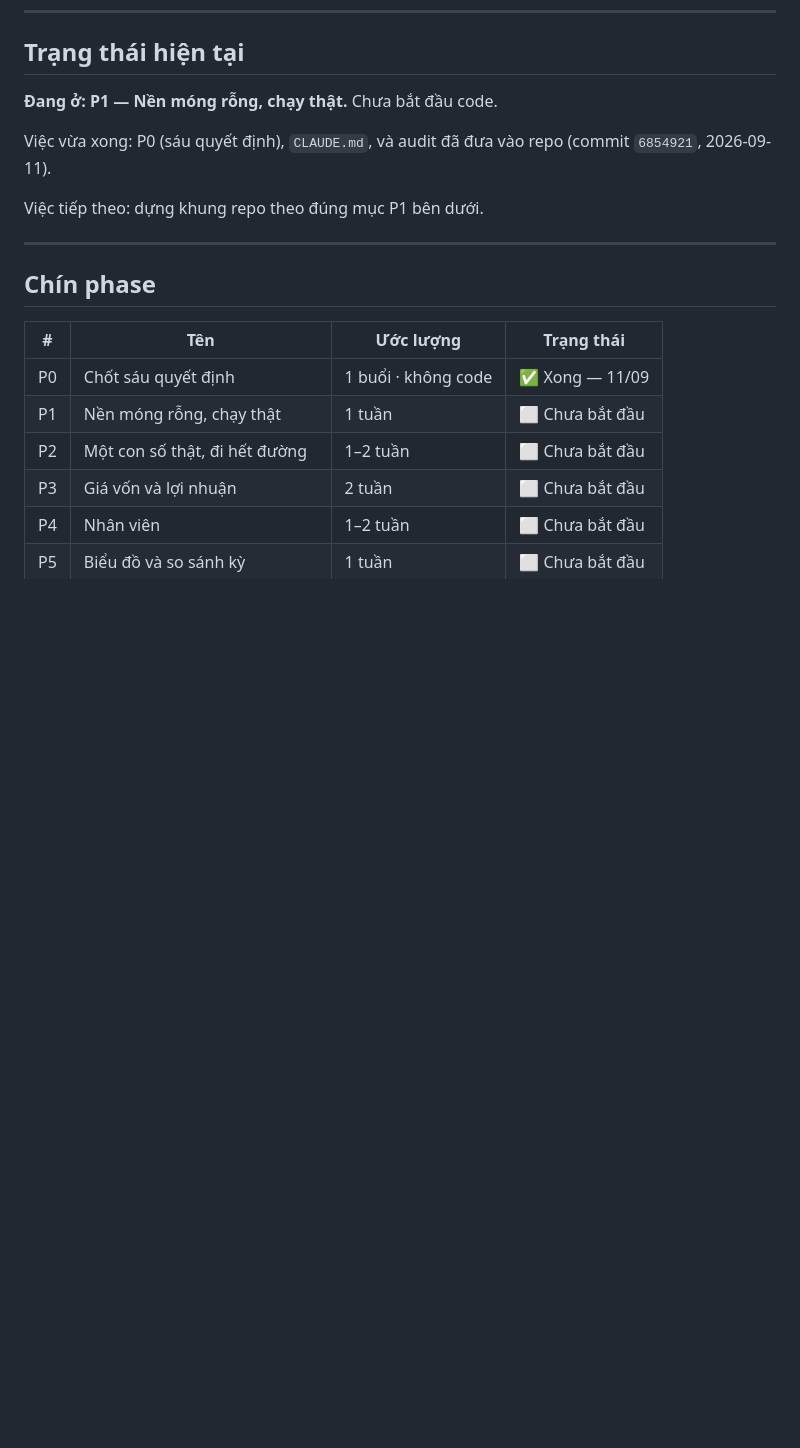
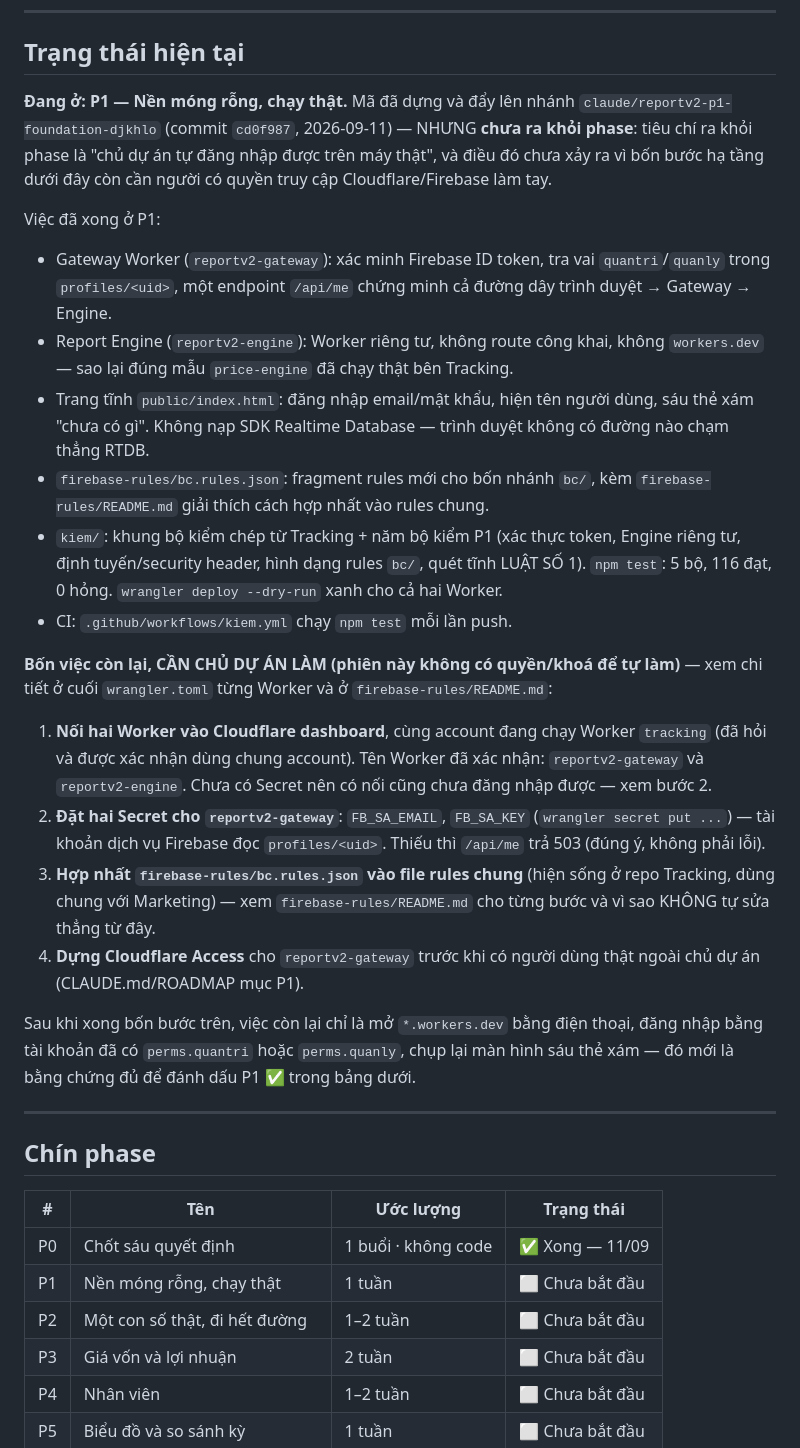
Before and after one commit to hoangvinhkta-creator/ReportV2, a Markdown page: ROADMAP.md, the part around the change. GitHub-like rendering; blank space fills up the shorter version.

Commit message:
Cập nhật ROADMAP.md: P1 đã dựng xong mã, chưa ra khỏi phase
Ghi rõ commit đã đẩy, những gì đã chạy được (npm test, dry-run wrangler),
và bốn việc hạ tầng còn lại chỉ chủ dự án làm được (nối Cloudflare
dashboard, đặt Secret, hợp nhất rules bc/, dựng Cloudflare Access) —
không tự đánh dấu P1 xong vì chưa có bằng chứng đăng nhập trên máy thật.

Co-Authored-By: Claude Sonnet 5 <noreply@anthropic.com>
Claude-Session: https://claude.ai/code/session_01Ttf5LMpfeDcemqHuVpyway

```diff
--- a/ROADMAP.md
+++ b/ROADMAP.md
@@ -15,12 +15,52 @@ tại chưa có bằng chứng chạy thật — không phải "code xong", mà
 
 ## Trạng thái hiện tại
 
-**Đang ở: P1 — Nền móng rỗng, chạy thật.** Chưa bắt đầu code.
+**Đang ở: P1 — Nền móng rỗng, chạy thật.** Mã đã dựng và đẩy lên nhánh
+`claude/reportv2-p1-foundation-djkhlo` (commit `cd0f987`, 2026-09-11) —
+NHƯNG **chưa ra khỏi phase**: tiêu chí ra khỏi phase là "chủ dự án tự đăng
+nhập được trên máy thật", và điều đó chưa xảy ra vì bốn bước hạ tầng dưới
+đây còn cần người có quyền truy cập Cloudflare/Firebase làm tay.
 
-Việc vừa xong: P0 (sáu quyết định), `CLAUDE.md`, và audit đã đưa vào repo
-(commit `6854921`, 2026-09-11).
+Việc đã xong ở P1:
+- Gateway Worker (`reportv2-gateway`): xác minh Firebase ID token, tra vai
+  `quantri`/`quanly` trong `profiles/<uid>`, một endpoint `/api/me` chứng
+  minh cả đường dây trình duyệt → Gateway → Engine.
+- Report Engine (`reportv2-engine`): Worker riêng tư, không route công
+  khai, không `workers.dev` — sao lại đúng mẫu `price-engine` đã chạy thật
+  bên Tracking.
+- Trang tĩnh `public/index.html`: đăng nhập email/mật khẩu, hiện tên người
+  dùng, sáu thẻ xám "chưa có gì". Không nạp SDK Realtime Database — trình
+  duyệt không có đường nào chạm thẳng RTDB.
+- `firebase-rules/bc.rules.json`: fragment rules mới cho bốn nhánh `bc/`,
+  kèm `firebase-rules/README.md` giải thích cách hợp nhất vào rules chung.
+- `kiem/`: khung bộ kiểm chép từ Tracking + năm bộ kiểm P1 (xác thực token,
+  Engine riêng tư, định tuyến/security header, hình dạng rules `bc/`, quét
+  tĩnh LUẬT SỐ 1). `npm test`: 5 bộ, 116 đạt, 0 hỏng. `wrangler deploy
+  --dry-run` xanh cho cả hai Worker.
+- CI: `.github/workflows/kiem.yml` chạy `npm test` mỗi lần push.
 
-Việc tiếp theo: dựng khung repo theo đúng mục P1 bên dưới.
+**Bốn việc còn lại, CẦN CHỦ DỰ ÁN LÀM (phiên này không có quyền/khoá để tự
+làm)** — xem chi tiết ở cuối `wrangler.toml` từng Worker và ở
+`firebase-rules/README.md`:
+
+1. **Nối hai Worker vào Cloudflare dashboard**, cùng account đang chạy
+   Worker `tracking` (đã hỏi và được xác nhận dùng chung account). Tên
+   Worker đã xác nhận: `reportv2-gateway` và `reportv2-engine`. Chưa có
+   Secret nên có nối cũng chưa đăng nhập được — xem bước 2.
+2. **Đặt hai Secret cho `reportv2-gateway`**: `FB_SA_EMAIL`, `FB_SA_KEY`
+   (`wrangler secret put ...`) — tài khoản dịch vụ Firebase đọc
+   `profiles/<uid>`. Thiếu thì `/api/me` trả 503 (đúng ý, không phải lỗi).
+3. **Hợp nhất `firebase-rules/bc.rules.json` vào file rules chung** (hiện
+   sống ở repo Tracking, dùng chung với Marketing) — xem
+   `firebase-rules/README.md` cho từng bước và vì sao KHÔNG tự sửa thẳng
+   từ đây.
+4. **Dựng Cloudflare Access** cho `reportv2-gateway` trước khi có người
+   dùng thật ngoài chủ dự án (CLAUDE.md/ROADMAP mục P1).
+
+Sau khi xong bốn bước trên, việc còn lại chỉ là mở `*.workers.dev` bằng
+điện thoại, đăng nhập bằng tài khoản đã có `perms.quantri` hoặc
+`perms.quanly`, chụp lại màn hình sáu thẻ xám — đó mới là bằng chứng đủ để
+đánh dấu P1 ✅ trong bảng dưới.
 
 ---
 
```
